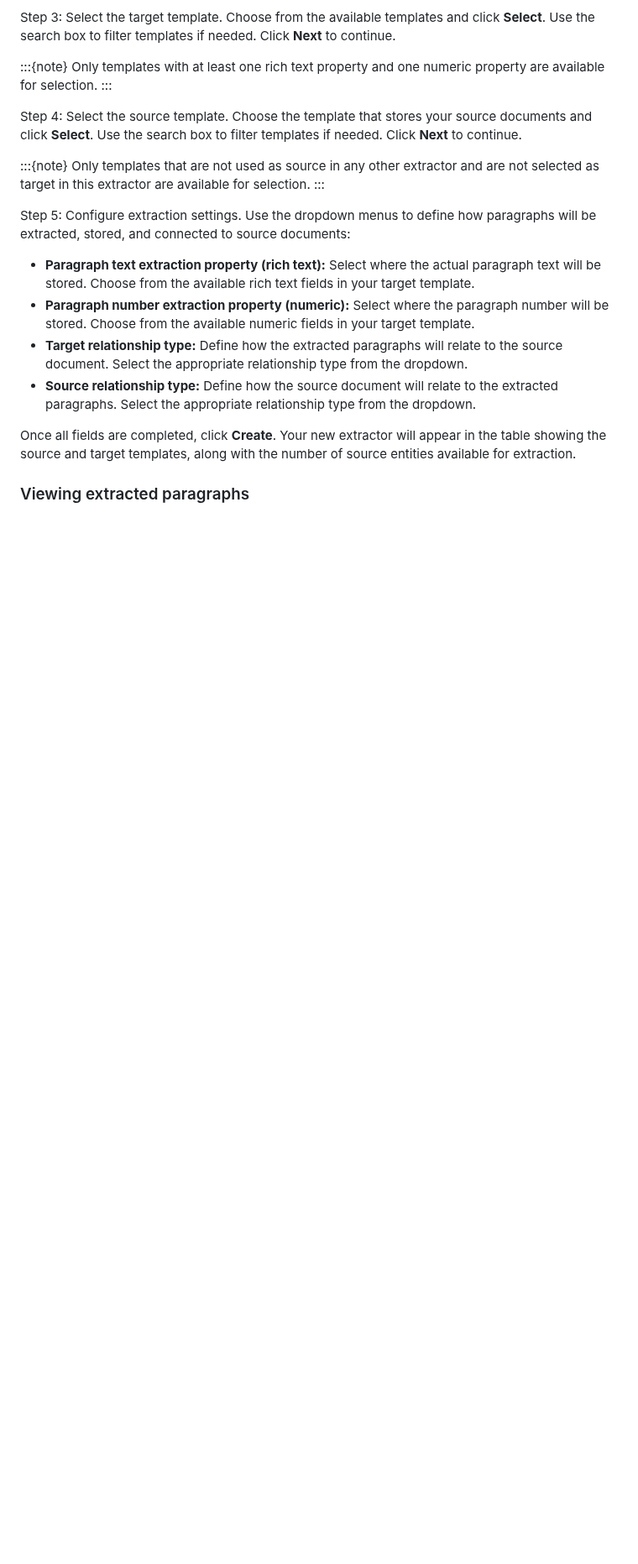
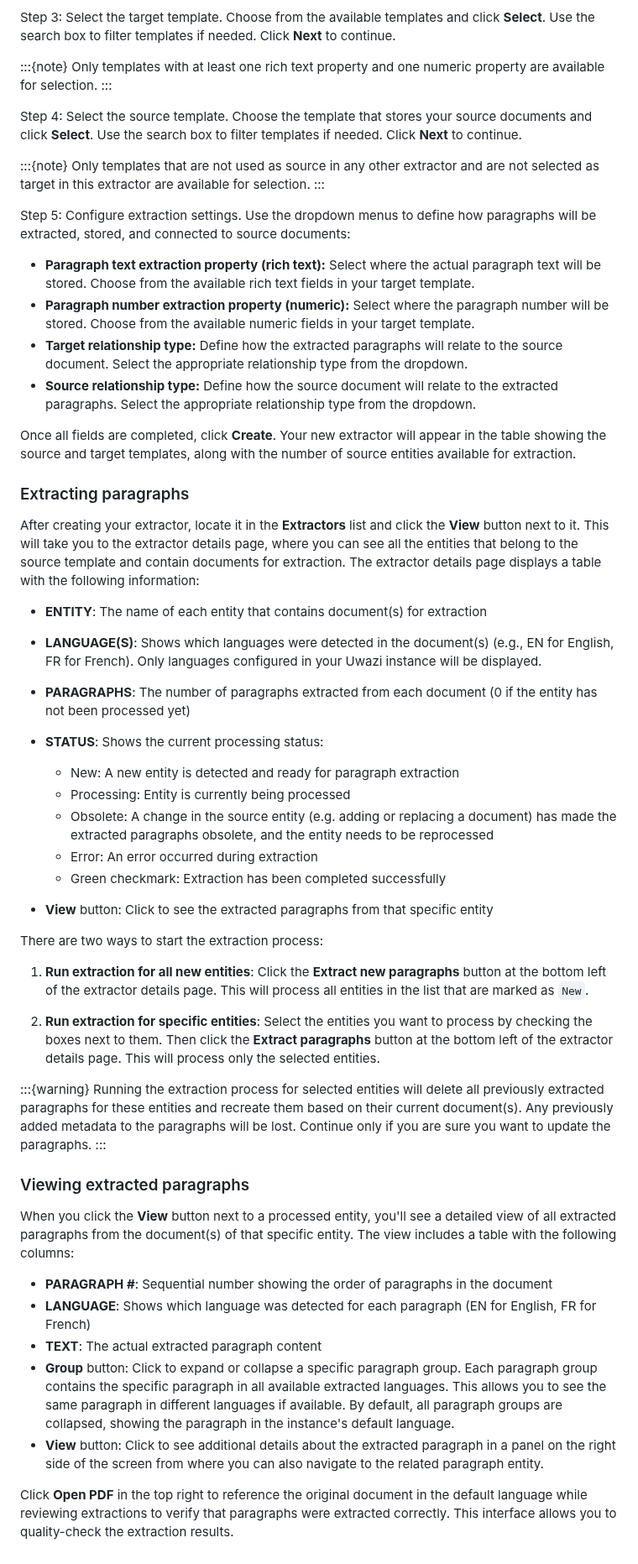
Before and after one commit to huridocs/uwazi-documentation, a Markdown page: admin-docs/paragraph-extraction.md, the part around the change. Shown at 84% size. GitHub-like rendering; blank space fills up the shorter version.

Commit message:
docs: Add extract and view paragraphs sections

```diff
--- a/admin-docs/paragraph-extraction.md
+++ b/admin-docs/paragraph-extraction.md
@@ -64,4 +64,41 @@ Step 5: Configure extraction settings. Use the dropdown menus to define how para
 
 Once all fields are completed, click **Create**. Your new extractor will appear in the table showing the source and target templates, along with the number of source entities available for extraction.
 
+### Extracting paragraphs
+
+After creating your extractor, locate it in the **Extractors** list and click the **View** button next to it. This will take you to the extractor details page, where you can see all the entities that belong to the source template and contain documents for extraction. The extractor details page displays a table with the following information:
+
+- **ENTITY**: The name of each entity that contains document(s) for extraction
+- **LANGUAGE(S)**: Shows which languages were detected in the document(s) (e.g., EN for English, FR for French). Only languages configured in your Uwazi instance will be displayed.
+- **PARAGRAPHS**: The number of paragraphs extracted from each document (0 if the entity has not been processed yet)
+- **STATUS**: Shows the current processing status:
+
+  - New: A new entity is detected and ready for paragraph extraction
+  - Processing: Entity is currently being processed
+  - Obsolete: A change in the source entity (e.g. adding or replacing a document) has made the extracted paragraphs obsolete, and the entity needs to be reprocessed
+  - Error: An error occurred during extraction
+  - Green checkmark: Extraction has been completed successfully
+
+- **View** button: Click to see the extracted paragraphs from that specific entity
+
+There are two ways to start the extraction process:
+
+1. **Run extraction for all new entities**: Click the **Extract new paragraphs** button at the bottom left of the extractor details page. This will process all entities in the list that are marked as `New`.
+
+2. **Run extraction for specific entities**: Select the entities you want to process by checking the boxes next to them. Then click the **Extract paragraphs** button at the bottom left of the extractor details page. This will process only the selected entities.
+
+:::{warning}
+Running the extraction process for selected entities will delete all previously extracted paragraphs for these entities and recreate them based on their current document(s). Any previously added metadata to the paragraphs will be lost. Continue only if you are sure you want to update the paragraphs.
+:::
+
 ### Viewing extracted paragraphs
+
+When you click the **View** button next to a processed entity, you'll see a detailed view of all extracted paragraphs from the document(s) of that specific entity. The view includes a table with the following columns:
+
+- **PARAGRAPH #**: Sequential number showing the order of paragraphs in the document
+- **LANGUAGE**: Shows which language was detected for each paragraph (EN for English, FR for French)
+- **TEXT**: The actual extracted paragraph content
+- **Group** button: Click to expand or collapse a specific paragraph group. Each paragraph group contains the specific paragraph in all available extracted languages. This allows you to see the same paragraph in different languages if available. By default, all paragraph groups are collapsed, showing the paragraph in the instance's default language.
+- **View** button: Click to see additional details about the extracted paragraph in a panel on the right side of the screen from where you can also navigate to the related paragraph entity.
+
+Click **Open PDF** in the top right to reference the original document in the default language while reviewing extractions to verify that paragraphs were extracted correctly. This interface allows you to quality-check the extraction results.
```
